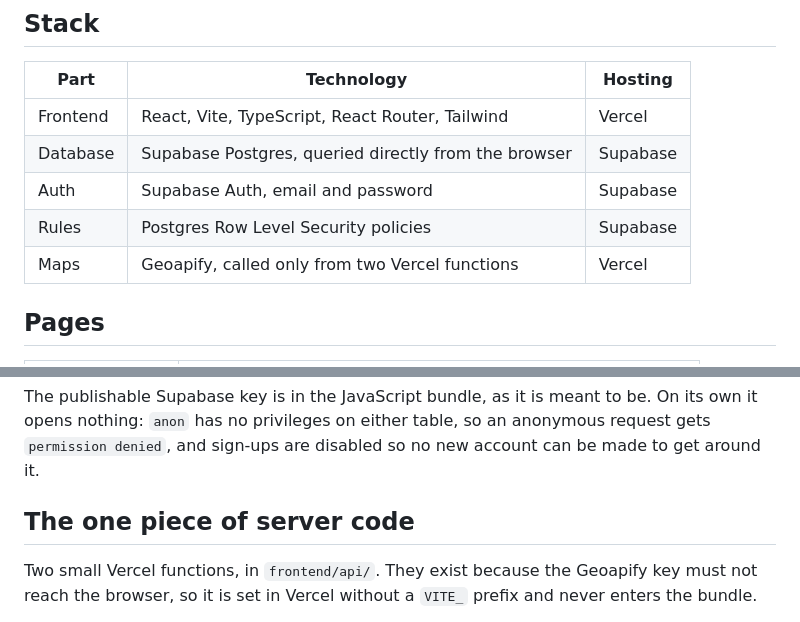
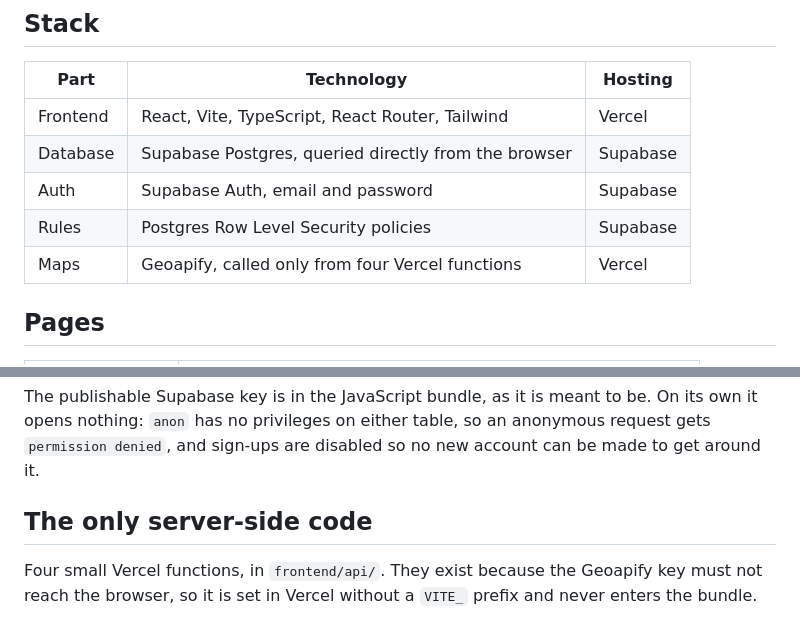
Before and after one commit to MohamadSalimFarhat/delivery-run-sheet, a Markdown page: README.md, 2 parts joined by grey strips. GitHub-like rendering.

Commit message:
Correct the function count in the README
Two of the four serverless functions were added after that sentence was
written.

Co-Authored-By: Claude Opus 5 <noreply@anthropic.com>

```diff
--- a/README.md
+++ b/README.md
@@ -29,7 +29,7 @@ in the database is turned away.
 | Database | Supabase Postgres, queried directly from the browser  | Supabase |
 | Auth     | Supabase Auth, email and password                     | Supabase |
 | Rules    | Postgres Row Level Security policies                  | Supabase |
-| Maps     | Geoapify, called only from two Vercel functions       | Vercel   |
+| Maps     | Geoapify, called only from four Vercel functions      | Vercel   |
 
 ## Pages
 
@@ -89,9 +89,9 @@ On its own it opens nothing: `anon` has no privileges on either table, so an
 anonymous request gets `permission denied`, and sign-ups are disabled so no new
 account can be made to get around it.
 
-## The one piece of server code
+## The only server-side code
 
-Two small Vercel functions, in `frontend/api/`. They exist because the Geoapify
+Four small Vercel functions, in `frontend/api/`. They exist because the Geoapify
 key must not reach the browser, so it is set in Vercel without a `VITE_` prefix
 and never enters the bundle.
 
```
